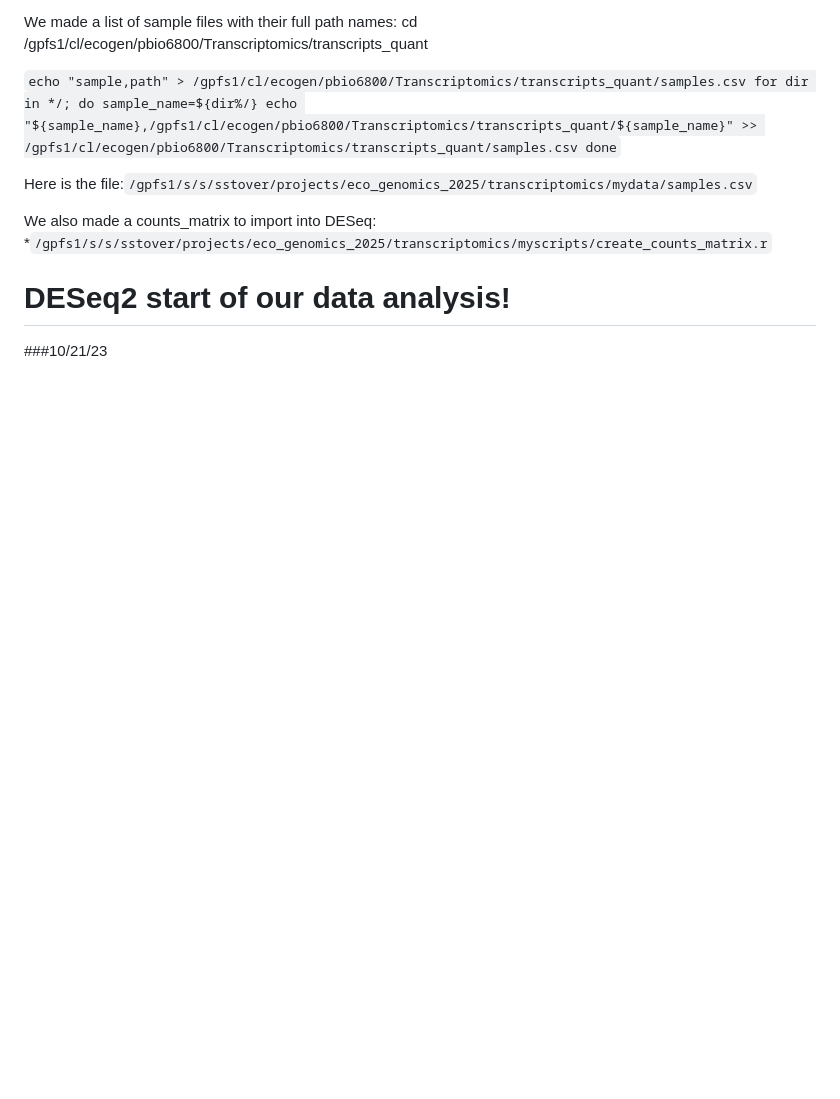
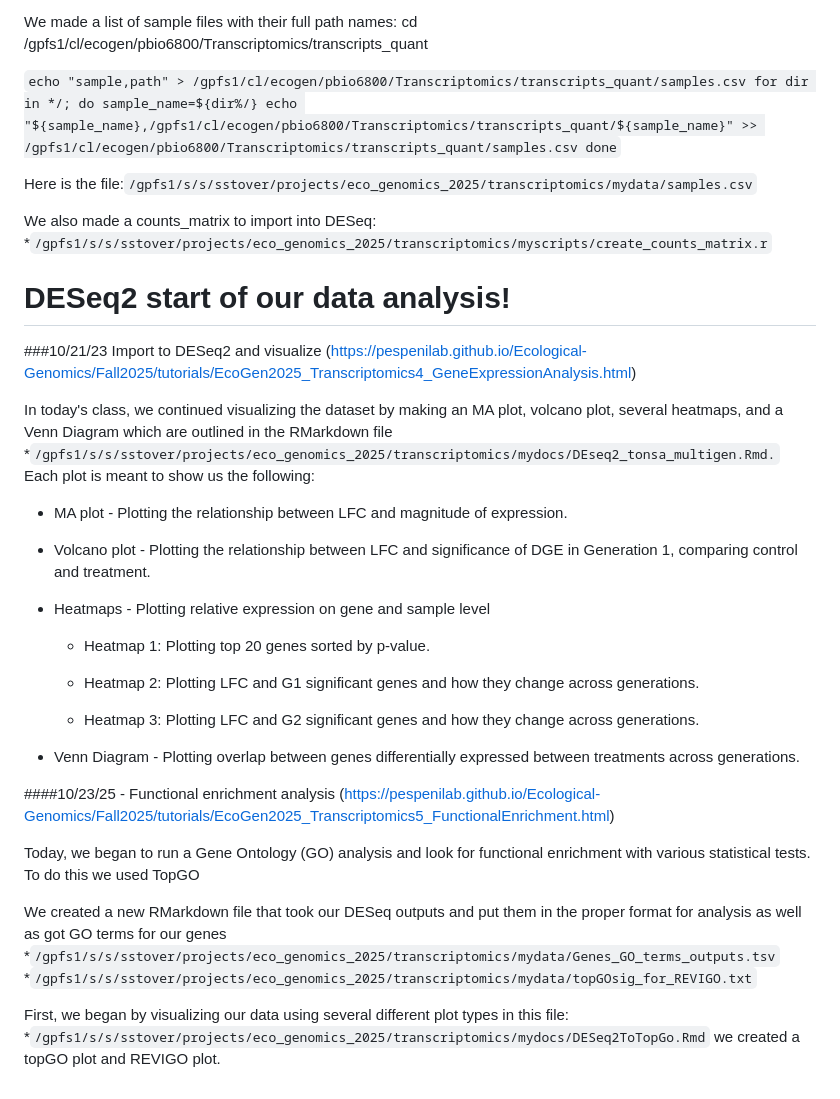
Before and after one commit to sstover40/eco_genomics_2025, a Markdown page: transcriptomics/transcriptomics_notes.md, the part around the change. Drawn GitHub-style; blank space fills up the shorter version.

Commit message:
updating class notes

```diff
--- a/transcriptomics/transcriptomics_notes.md
+++ b/transcriptomics/transcriptomics_notes.md
@@ -66,4 +66,34 @@ We also made a counts_matrix to import into DESeq:
 
 # DESeq2 start of our data analysis!
 
-###10/21/23
+###10/21/23 Import to DESeq2 and visualize (https://pespenilab.github.io/Ecological-Genomics/Fall2025/tutorials/EcoGen2025_Transcriptomics4_GeneExpressionAnalysis.html)
+
+In today's class, we continued visualizing the dataset by making an MA plot, volcano plot, several heatmaps, and a Venn Diagram which are outlined in the RMarkdown file
+*`/gpfs1/s/s/sstover/projects/eco_genomics_2025/transcriptomics/mydocs/DEseq2_tonsa_multigen.Rmd.`
+Each plot is meant to show us the following:
+
+-   MA plot - Plotting the relationship between LFC and magnitude of expression.
+
+-   Volcano plot - Plotting the relationship between LFC and significance of DGE in Generation 1, comparing control and treatment.
+
+-   Heatmaps - Plotting relative expression on gene and sample level
+
+    -   Heatmap 1: Plotting top 20 genes sorted by p-value.
+
+    -   Heatmap 2: Plotting LFC and G1 significant genes and how they change across generations.
+
+    -   Heatmap 3: Plotting LFC and G2 significant genes and how they change across generations.
+
+-   Venn Diagram - Plotting overlap between genes differentially expressed between treatments across generations.
+
+####10/23/25 - Functional enrichment analysis (https://pespenilab.github.io/Ecological-Genomics/Fall2025/tutorials/EcoGen2025_Transcriptomics5_FunctionalEnrichment.html)
+
+Today, we began to run a Gene Ontology (GO) analysis and look for functional enrichment with various statistical tests. To do this we used TopGO
+
+We created a new RMarkdown file that took our DESeq outputs and put them in the proper format for analysis as well as got GO terms for our genes
+*`/gpfs1/s/s/sstover/projects/eco_genomics_2025/transcriptomics/mydata/Genes_GO_terms_outputs.tsv`
+*`/gpfs1/s/s/sstover/projects/eco_genomics_2025/transcriptomics/mydata/topGOsig_for_REVIGO.txt`
+
+First, we began by visualizing our data using several different plot types in this file:
+*`/gpfs1/s/s/sstover/projects/eco_genomics_2025/transcriptomics/mydocs/DESeq2ToTopGo.Rmd`
+we created a topGO plot and REVIGO plot.
```
